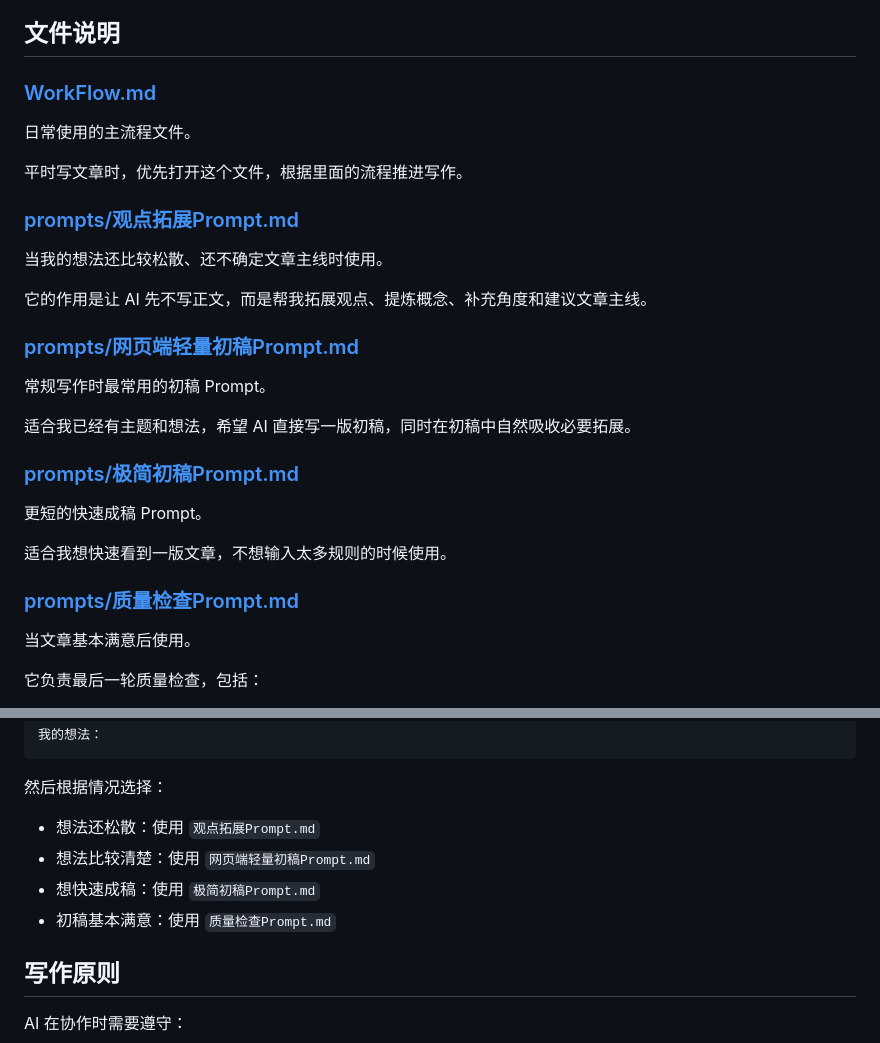
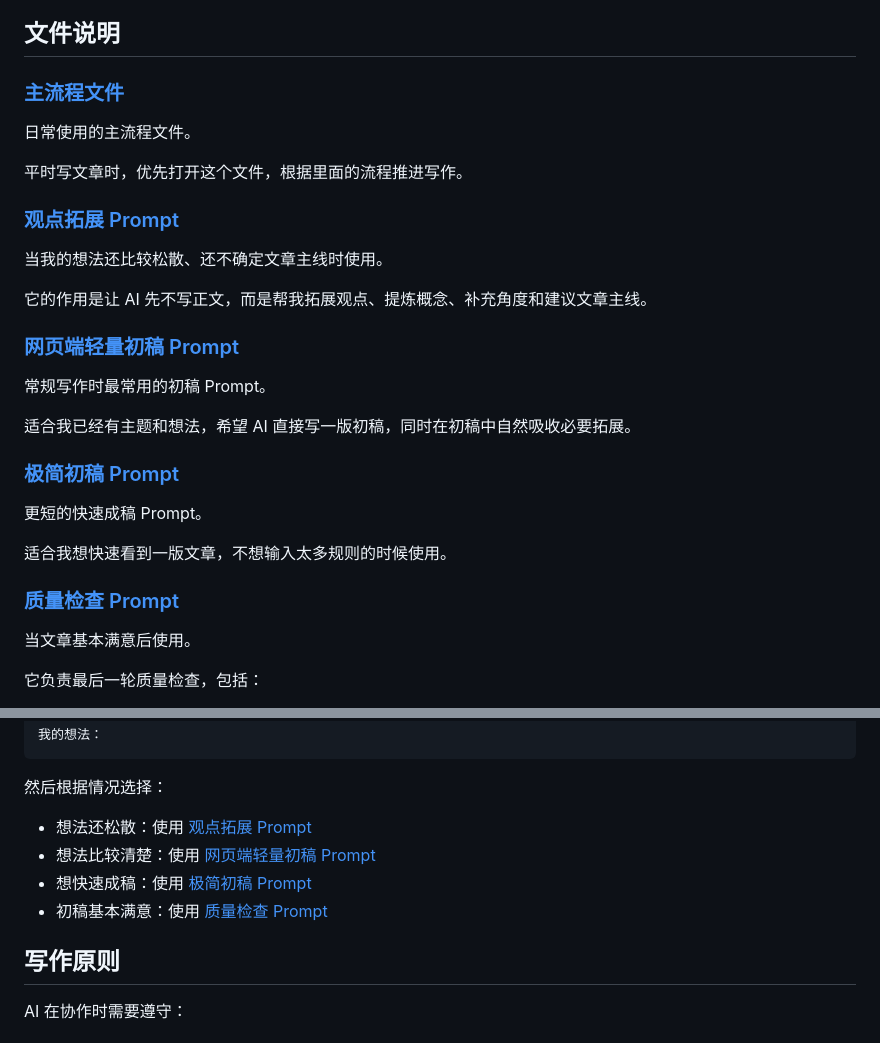
Before and after one commit to xuetaotao/skills, a Markdown page: writing/README.md, 2 parts joined by grey strips. Rendered like a GitHub page.

Commit message:
feat(writing): optimize doc
Co-authored-by: Copilot <copilot@github.com>

```diff
--- a/writing/README.md
+++ b/writing/README.md
@@ -28,31 +28,31 @@
 
 ## 文件说明
 
-### [WorkFlow.md](./WorkFlow.md)
+### [主流程文件][workflow]
 
 日常使用的主流程文件。
 
 平时写文章时，优先打开这个文件，根据里面的流程推进写作。
 
-### [prompts/观点拓展Prompt.md](./prompts/观点拓展Prompt.md)
+### [观点拓展 Prompt][prompt-idea-expansion]
 
 当我的想法还比较松散、还不确定文章主线时使用。
 
 它的作用是让 AI 先不写正文，而是帮我拓展观点、提炼概念、补充角度和建议文章主线。
 
-### [prompts/网页端轻量初稿Prompt.md](./prompts/网页端轻量初稿Prompt.md)
+### [网页端轻量初稿 Prompt][prompt-light-draft]
 
 常规写作时最常用的初稿 Prompt。
 
 适合我已经有主题和想法，希望 AI 直接写一版初稿，同时在初稿中自然吸收必要拓展。
 
-### [prompts/极简初稿Prompt.md](./prompts/极简初稿Prompt.md)
+### [极简初稿 Prompt][prompt-simple-draft]
 
 更短的快速成稿 Prompt。
 
 适合我想快速看到一版文章，不想输入太多规则的时候使用。
 
-### [prompts/质量检查Prompt.md](./prompts/极简初稿Prompt.md)
+### [质量检查 Prompt][prompt-quality-check]
 
 当文章基本满意后使用。
 
@@ -76,10 +76,10 @@
 
 然后根据情况选择：
 
-- 想法还松散：使用 `观点拓展Prompt.md`
-- 想法比较清楚：使用 `网页端轻量初稿Prompt.md`
-- 想快速成稿：使用 `极简初稿Prompt.md`
-- 初稿基本满意：使用 `质量检查Prompt.md`
+- 想法还松散：使用 [观点拓展 Prompt][prompt-idea-expansion]
+- 想法比较清楚：使用 [网页端轻量初稿 Prompt][prompt-light-draft]
+- 想快速成稿：使用 [极简初稿 Prompt][prompt-simple-draft]
+- 初稿基本满意：使用 [质量检查 Prompt][prompt-quality-check]
 
 ## 写作原则
 
```
Also changed, not shown: other parts of writing/README.md (+6 -0 lines), writing/WorkFlow.md (+11 -16 lines).
